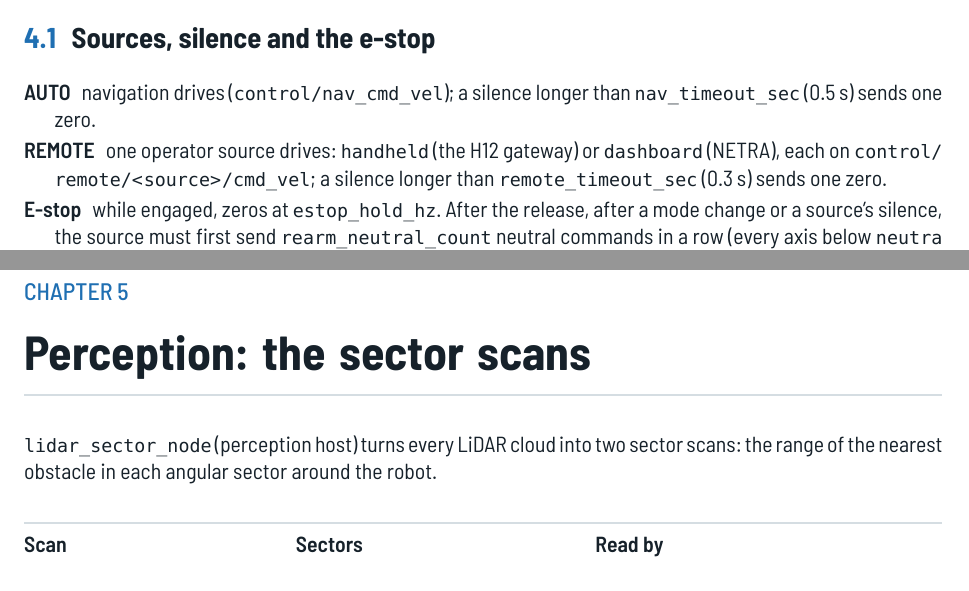
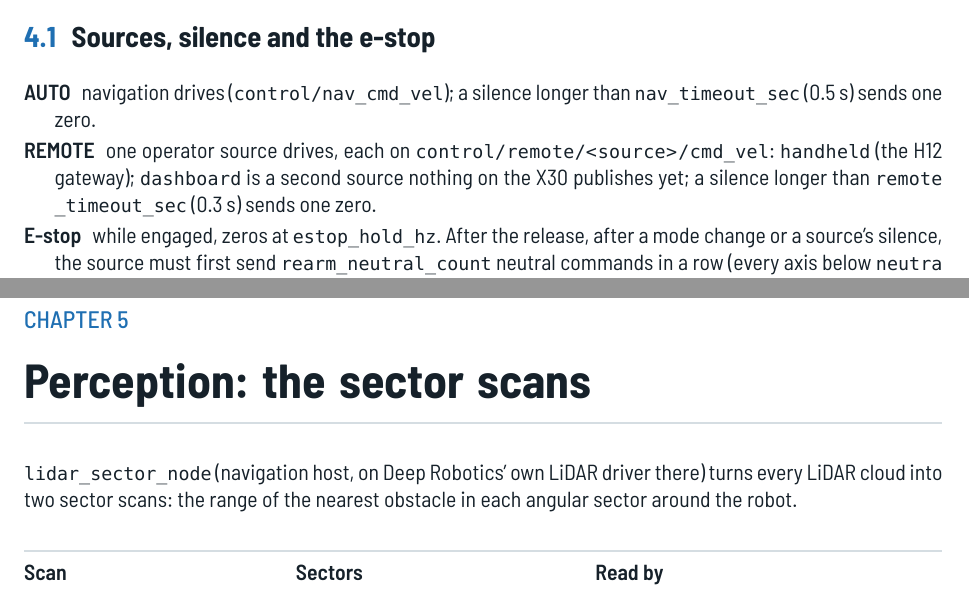
Before and after one commit to DarmawanRobotics/x30_ros, a LaTeX thesis (docs/latex/tuning-guide.tex, which reads docs/latex/tuning-guide/control.tex, docs/latex/tuning-guide/perception.tex): two parts of pages 11 and 14 of 57, joined at a grey line, cut so that both start at the same text. Compiled offline with XeLaTeX.

Commit message:
docs: tuning guide, scans on the navigation host, no dashboard source yet, clock on uploads

```diff
--- a/docs/latex/tuning-guide/control.tex
+++ b/docs/latex/tuning-guide/control.tex
@@ -13,8 +13,9 @@ navigation or from an operator, passes through it in this order:
 \begin{description}
   \item[AUTO] navigation drives (\topic{control/nav_cmd_vel}); a silence longer than
     \param{nav_timeout_sec} (\SI{0.5}{s}) sends one zero.
-  \item[REMOTE] one operator source drives: \code{handheld} (the H12 gateway) or
-    \code{dashboard} (NETRA), each on \topic{control/remote/<source>/cmd_vel}; a silence longer than
+  \item[REMOTE] one operator source drives, each on \topic{control/remote/<source>/cmd_vel}:
+    \code{handheld} (the H12 gateway); \code{dashboard} is a second source nothing on the X30
+    publishes yet; a silence longer than
     \param{remote_timeout_sec} (\SI{0.3}{s}) sends one zero.
   \item[E-stop] while engaged, zeros at \param{estop_hold_hz}. After the release, after a mode
     change or a source's silence, the source must first send \param{rearm_neutral_count} neutral
--- a/docs/latex/tuning-guide/perception.tex
+++ b/docs/latex/tuning-guide/perception.tex
@@ -1,7 +1,8 @@
 \chapter{Perception: the sector scans}
 \label{ch:t-perception}
 
-\code{lidar_sector_node} (perception host) turns every LiDAR cloud into two sector scans: the
+\code{lidar_sector_node} (navigation host, on Deep Robotics' own LiDAR driver there) turns every LiDAR
+cloud into two sector scans: the
 range of the nearest obstacle in each angular sector around the robot.
 
 \begin{center}
```
Also changed, not shown: docs/latex/tuning-guide/inspection.tex (+1 -1 lines), docs/latex/tuning-guide/system.tex (+2 -2 lines).
